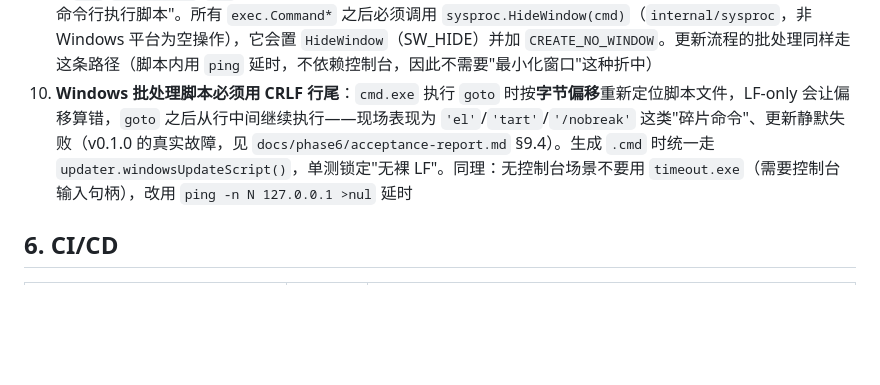
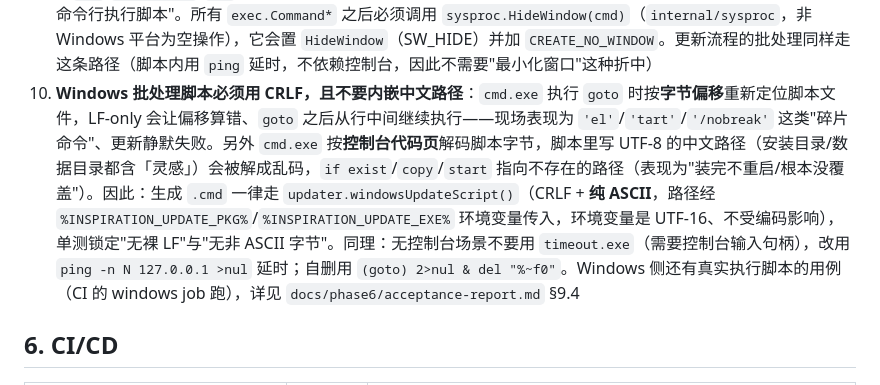
Before and after one commit to sheep-ah/inspiration, a Markdown page: docs/development.md, the part around the change. Rendered like a GitHub page; blank space fills up the shorter version.

```diff
--- a/docs/development.md
+++ b/docs/development.md
@@ -144,7 +144,7 @@ poc/docx-eval/           阶段 1 的引擎评估实验（保留原始数据与
 7. **macOS dmg 必须带安装别名**：`hdiutil create -srcfolder App.app` 打出的 dmg 根目录只有一个 `.app`，没有指向 `/Applications` 的符号链接，用户双击只是"从只读卷运行"，看起来像"打开了但没安装"。统一用 `scripts/make-dmg.sh`（暂存目录放 `.app` + `Applications` 别名，打完挂载自检，缺别名就失败且不产出 dmg）
 8. **shell 里 `$VAR` 紧邻中文字符**：`"$OUT_DMG（"` 会被解析成变量名 `OUT_DMG（`，`set -u` 下报 unbound variable。中文相邻的变量一律写 `${VAR}`
 9. **Windows 上子进程会弹控制台窗口**：应用是 GUI 子系统（自身无控制台），启动控制台程序（`cmd`/`powershell`/`reg`）时 Windows 会**为它新建一个控制台窗口**。用户看到的就是"上传模板/生成合同时弹出命令行执行脚本"。所有 `exec.Command*` 之后必须调用 `sysproc.HideWindow(cmd)`（`internal/sysproc`，非 Windows 平台为空操作），它会置 `HideWindow`（SW_HIDE）并加 `CREATE_NO_WINDOW`。更新流程的批处理同样走这条路径（脚本内用 `ping` 延时，不依赖控制台，因此不需要"最小化窗口"这种折中）
-10. **Windows 批处理脚本必须用 CRLF 行尾**：`cmd.exe` 执行 `goto` 时按**字节偏移**重新定位脚本文件，LF-only 会让偏移算错，`goto` 之后从行中间继续执行——现场表现为 `'el'`/`'tart'`/`'/nobreak'` 这类"碎片命令"、更新静默失败（v0.1.0 的真实故障，见 `docs/phase6/acceptance-report.md` §9.4）。生成 `.cmd` 时统一走 `updater.windowsUpdateScript()`，单测锁定"无裸 LF"。同理：无控制台场景不要用 `timeout.exe`（需要控制台输入句柄），改用 `ping -n N 127.0.0.1 >nul` 延时
+10. **Windows 批处理脚本必须用 CRLF，且不要内嵌中文路径**：`cmd.exe` 执行 `goto` 时按**字节偏移**重新定位脚本文件，LF-only 会让偏移算错、`goto` 之后从行中间继续执行——现场表现为 `'el'`/`'tart'`/`'/nobreak'` 这类"碎片命令"、更新静默失败。另外 `cmd.exe` 按**控制台代码页**解码脚本字节，脚本里写 UTF-8 的中文路径（安装目录/数据目录都含「灵感」）会被解成乱码，`if exist`/`copy`/`start` 指向不存在的路径（表现为"装完不重启/根本没覆盖"）。因此：生成 `.cmd` 一律走 `updater.windowsUpdateScript()`（CRLF + **纯 ASCII**，路径经 `%INSPIRATION_UPDATE_PKG%`/`%INSPIRATION_UPDATE_EXE%` 环境变量传入，环境变量是 UTF-16、不受编码影响），单测锁定"无裸 LF"与"无非 ASCII 字节"。同理：无控制台场景不要用 `timeout.exe`（需要控制台输入句柄），改用 `ping -n N 127.0.0.1 >nul` 延时；自删用 `(goto) 2>nul & del "%~f0"`。Windows 侧还有真实执行脚本的用例（CI 的 windows job 跑），详见 `docs/phase6/acceptance-report.md` §9.4
 
 ## 6. CI/CD
 
```
Also changed, not shown: docs/phase6/acceptance-report.md (+10 -8 lines).
